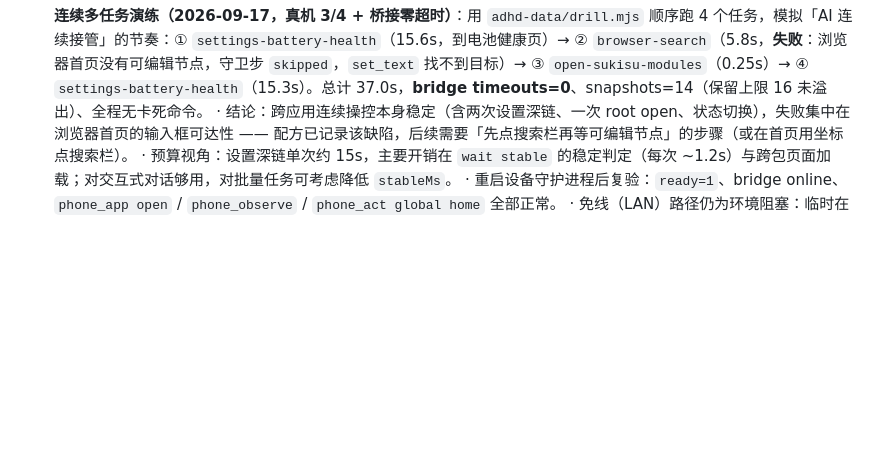
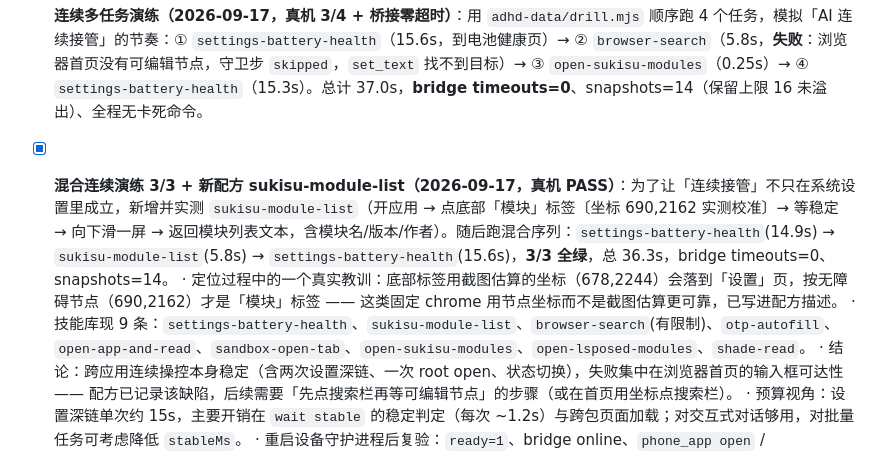
Before and after one commit to decrypthub/AndroidDecryptHub, a Markdown page: docs/PROGRESS.md, the part around the change. Drawn GitHub-style; blank space fills up the shorter version.

Commit message:
docs: record the mixed drill and the new sukisu-module-list recipe

```diff
--- a/docs/PROGRESS.md
+++ b/docs/PROGRESS.md
@@ -52,6 +52,9 @@
 - [x] **v0.3.9 包内容刷新到今天的 manager/daemon（2026-09-17，真机一致）**：v0.3.9 最初打的包不含今天的 Manager 修复（桥接状态显示、防说谎、LAN 记忆），且模块目录里的 manager 也比当前构建旧。现在：① 设备模块目录的 `manager.apk`（`537339ae…f417ef`）与 `daemon.apk`（`81246690…f8ae0fb`）更新为当前构建；② 重新执行 `tools/build_bundle.sh`，包内 `manager.apk`/`daemon.apk` 与模块目录**逐一哈希一致**；③ 重新推送 `/sdcard/adh-bundle-v0.3.9.zip`，本机与设备 SHA-256 均为 `08b33e2c4a7948fd4b94e5b9e7c3e035eb84a8d15202a79fc6fc49c4cf519ddd`（旧 v0.3.8 已删）。
 - [x] **onlyIf 在真实任务里落地（2026-09-17，真机 PASS）**：设置从「搜索结果页」恢复时，直接点「搜索编辑框」会失败（首页才有那个控件）。实测用一条带守卫的任务绕过：`tap 搜索编辑框 {onlyIf: 搜索编辑框}` → `set_text 电池健康` → 等结果 → 点进电池健康。真机结果：守卫步返回 `skipped:true`，后续步骤继续，7 步全过，最终停在 `com.oplus.battery` 的电池健康页（智能充电保护/充电上限保护可见）。这条把「配方必须写死起始状态」的限制真正解除了一半 —— 起始状态不同也能一条任务走通。
 - [x] **连续多任务演练（2026-09-17，真机 3/4 + 桥接零超时）**：用 `adhd-data/drill.mjs` 顺序跑 4 个任务，模拟「AI 连续接管」的节奏：① `settings-battery-health`（15.6s，到电池健康页）→ ② `browser-search`（5.8s，**失败**：浏览器首页没有可编辑节点，守卫步 `skipped`，`set_text` 找不到目标）→ ③ `open-sukisu-modules`（0.25s）→ ④ `settings-battery-health`（15.3s）。总计 37.0s，**bridge timeouts=0**、snapshots=14（保留上限 16 未溢出）、全程无卡死命令。
+- [x] **混合连续演练 3/3 + 新配方 sukisu-module-list（2026-09-17，真机 PASS）**：为了让「连续接管」不只在系统设置里成立，新增并实测 `sukisu-module-list`（开应用 → 点底部「模块」标签〔坐标 690,2162 实测校准〕→ 等稳定 → 向下滑一屏 → 返回模块列表文本，含模块名/版本/作者）。随后跑混合序列：`settings-battery-health`(14.9s) → `sukisu-module-list`(5.8s) → `settings-battery-health`(15.6s)，**3/3 全绿**，总 36.3s，bridge timeouts=0、snapshots=14。
+      · 定位过程中的一个真实教训：底部标签用截图估算的坐标（678,2244）会落到「设置」页，按无障碍节点（690,2162）才是「模块」标签 —— 这类固定 chrome 用节点坐标而不是截图估算更可靠，已写进配方描述。
+      · 技能库现 9 条：`settings-battery-health`、`sukisu-module-list`、`browser-search`(有限制)、`otp-autofill`、`open-app-and-read`、`sandbox-open-tab`、`open-sukisu-modules`、`open-lsposed-modules`、`shade-read`。
       · 结论：跨应用连续操控本身稳定（含两次设置深链、一次 root open、状态切换），失败集中在浏览器首页的输入框可达性 —— 配方已记录该缺陷，后续需要「先点搜索栏再等可编辑节点」的步骤（或在首页用坐标点搜索栏）。
       · 预算视角：设置深链单次约 15s，主要开销在 `wait stable` 的稳定判定（每次 ~1.2s）与跨包页面加载；对交互式对话够用，对批量任务可考虑降低 `stableMs`。
       · 重启设备守护进程后复验：`ready=1`、bridge online、`phone_app open` / `phone_observe` / `phone_act global home` 全部正常。
```
